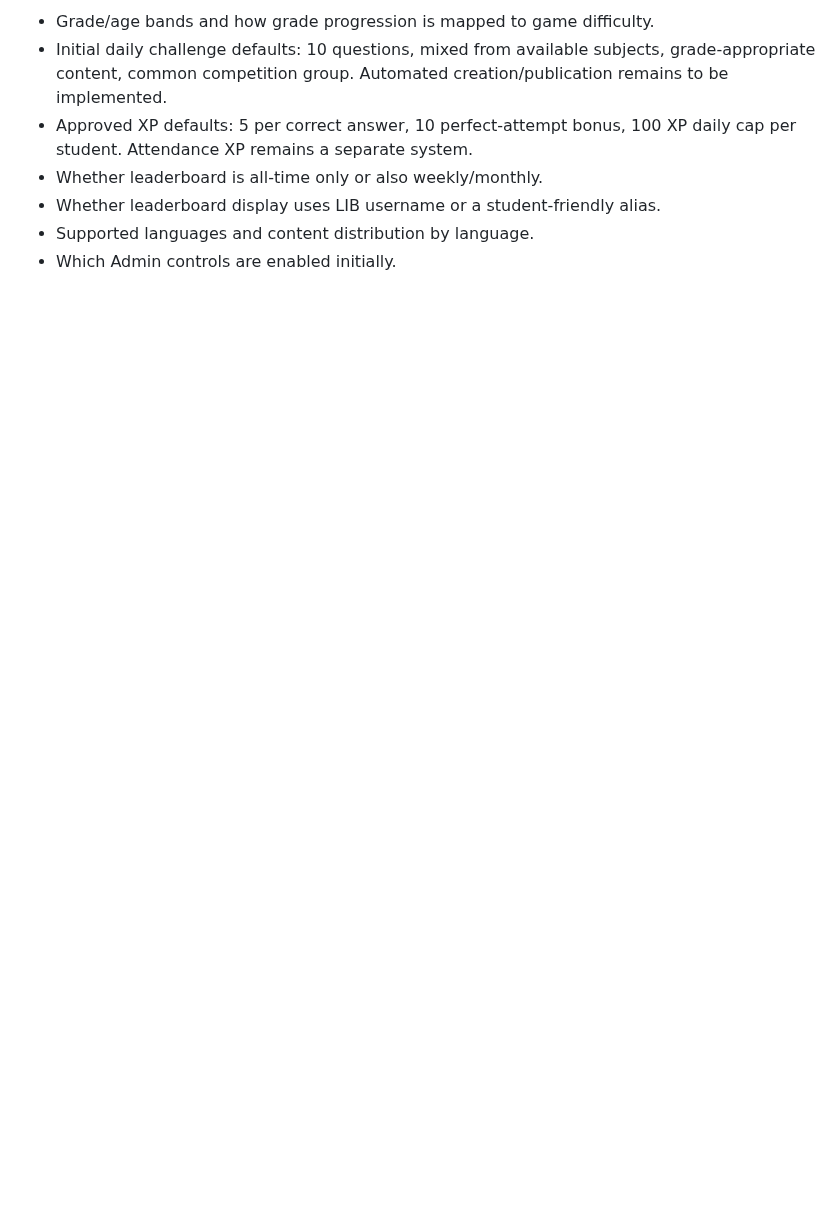
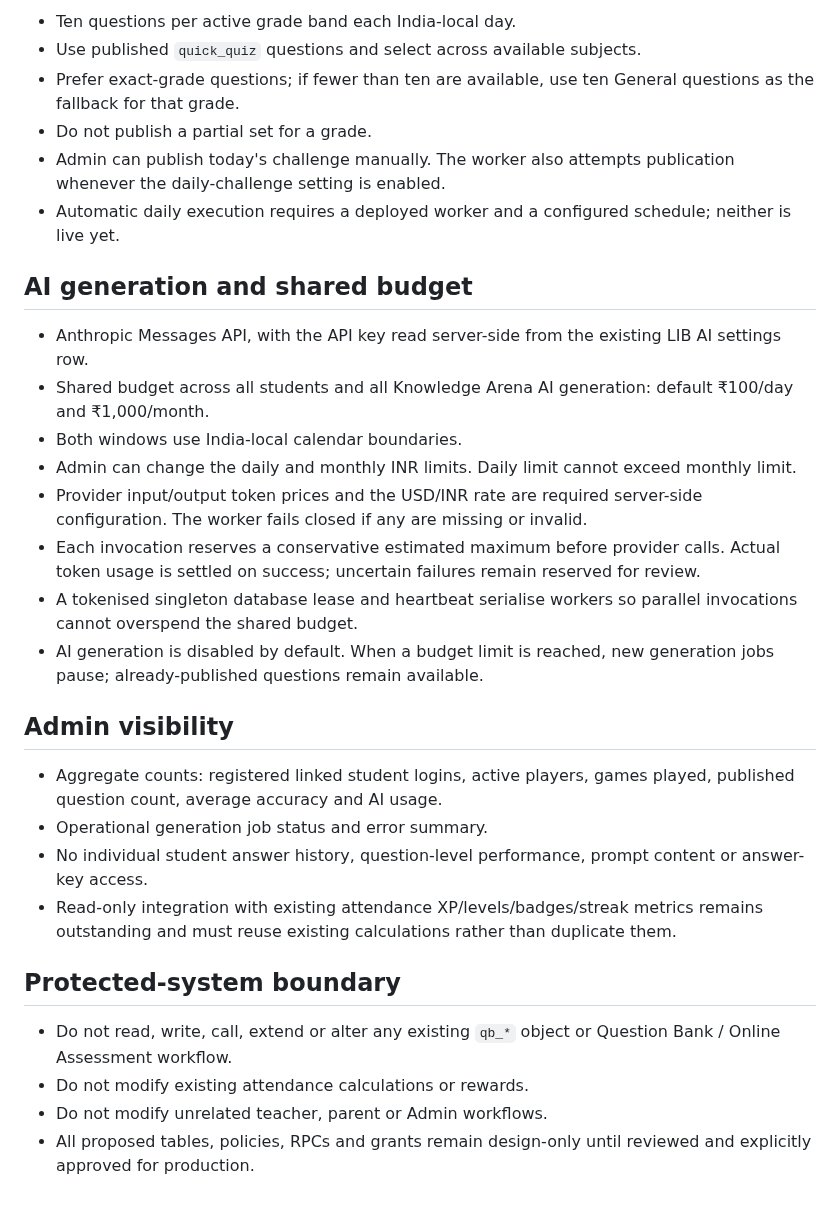
Before and after one commit to kakalirc/MYLIB, a Markdown page: knowledge-arena/BACKEND-CONTRACT.md, the part around one of its changes. GitHub-like rendering; blank space fills up the shorter version.

```diff
--- a/knowledge-arena/BACKEND-CONTRACT.md
+++ b/knowledge-arena/BACKEND-CONTRACT.md
@@ -40,8 +45,32 @@ Status: implementation specification for the isolated Knowledge Arena branch. No
 
-- Grade/age bands and how grade progression is mapped to game difficulty.
-- Initial daily challenge defaults: 10 questions, mixed from available subjects, grade-appropriate content, common competition group. Automated creation/publication remains to be implemented.
-- Approved XP defaults: 5 per correct answer, 10 perfect-attempt bonus, 100 XP daily cap per student. Attendance XP remains a separate system.
-- Whether leaderboard is all-time only or also weekly/monthly.
-- Whether leaderboard display uses LIB username or a student-friendly alias.
-- Supported languages and content distribution by language.
-- Which Admin controls are enabled initially.
+- Ten questions per active grade band each India-local day.
+- Use published `quick_quiz` questions and select across available subjects.
+- Prefer exact-grade questions; if fewer than ten are available, use ten General questions as the fallback for that grade.
+- Do not publish a partial set for a grade.
+- Admin can publish today's challenge manually. The worker also attempts publication whenever the daily-challenge setting is enabled.
+- Automatic daily execution requires a deployed worker and a configured schedule; neither is live yet.
+
+## AI generation and shared budget
+
+- Anthropic Messages API, with the API key read server-side from the existing LIB AI settings row.
+- Shared budget across all students and all Knowledge Arena AI generation: default ₹100/day and ₹1,000/month.
+- Both windows use India-local calendar boundaries.
+- Admin can change the daily and monthly INR limits. Daily limit cannot exceed monthly limit.
+- Provider input/output token prices and the USD/INR rate are required server-side configuration. The worker fails closed if any are missing or invalid.
+- Each invocation reserves a conservative estimated maximum before provider calls. Actual token usage is settled on success; uncertain failures remain reserved for review.
+- A tokenised singleton database lease and heartbeat serialise workers so parallel invocations cannot overspend the shared budget.
+- AI generation is disabled by default. When a budget limit is reached, new generation jobs pause; already-published questions remain available.
+
+## Admin visibility
+
+- Aggregate counts: registered linked student logins, active players, games played, published question count, average accuracy and AI usage.
+- Operational generation job status and error summary.
+- No individual student answer history, question-level performance, prompt content or answer-key access.
+- Read-only integration with existing attendance XP/levels/badges/streak metrics remains outstanding and must reuse existing calculations rather than duplicate them.
+
+## Protected-system boundary
+
+- Do not read, write, call, extend or alter any existing `qb_*` object or Question Bank / Online Assessment workflow.
+- Do not modify existing attendance calculations or rewards.
+- Do not modify unrelated teacher, parent or Admin workflows.
+- All proposed tables, policies, RPCs and grants remain design-only until reviewed and explicitly approved for production.
```
Also changed, not shown: other parts of knowledge-arena/BACKEND-CONTRACT.md (+32 -27 lines).
